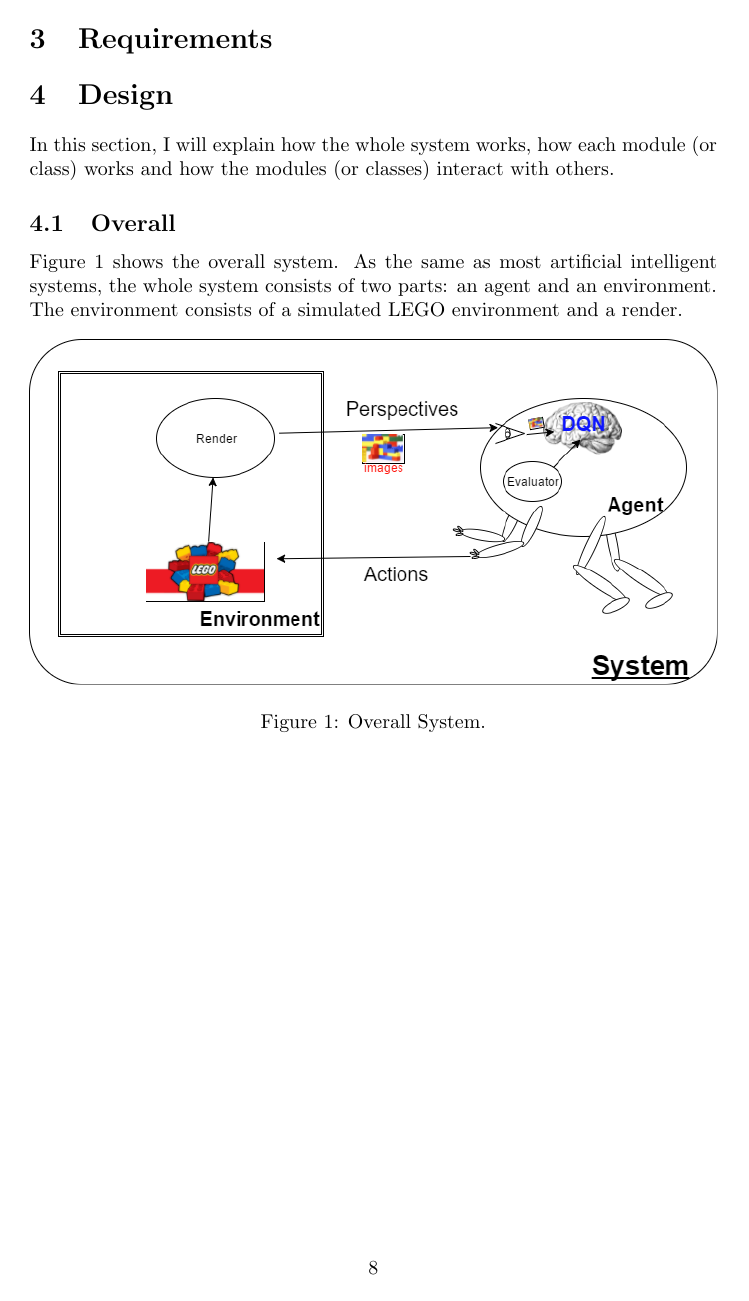
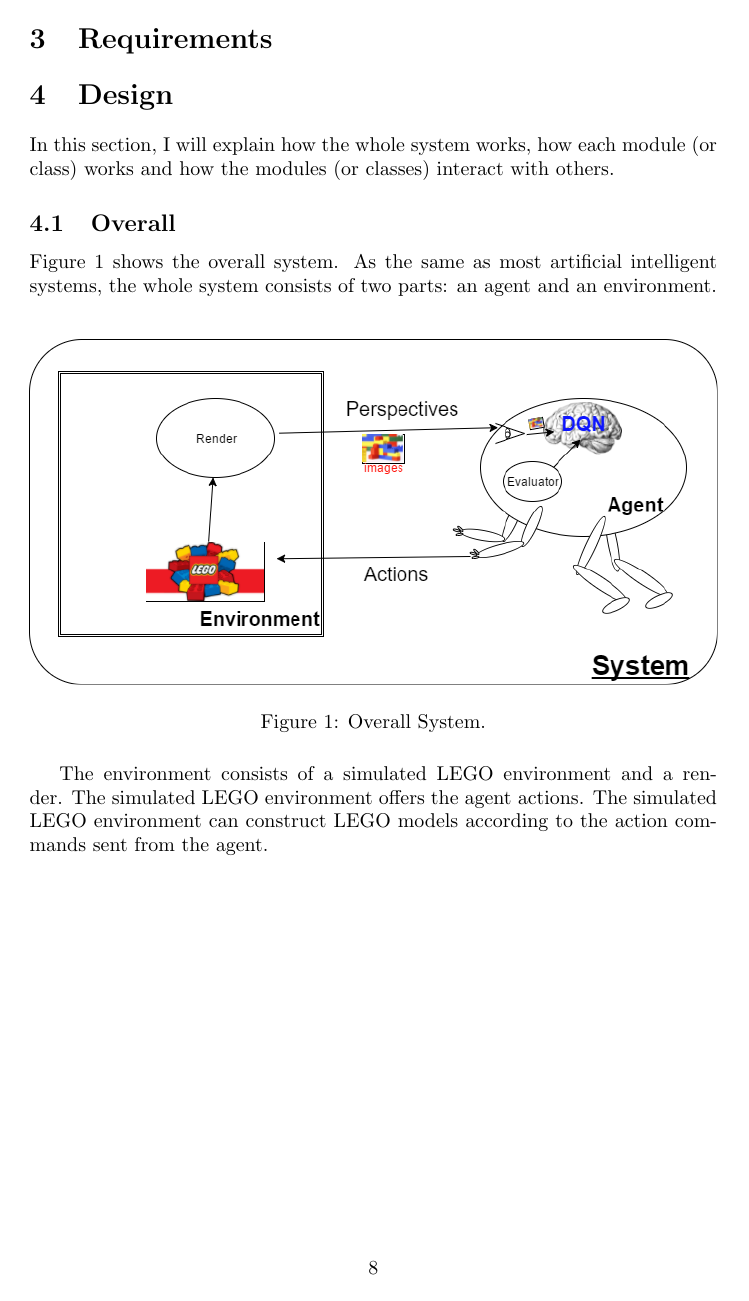
Before and after one commit to tjx0726/Project-Report, a LaTeX paper (main.tex): page 10 of 12. Compiled offline with pdfLaTeX.

Commit message:
Updates from ShareLaTeX

```diff
--- a/main.tex
+++ b/main.tex
@@ -409,13 +409,24 @@
         \subsection{Overall}
 
             Figure~\ref{fig:system1} shows the overall system. As the same as most artificial intelligent systems, the whole system consists of two parts: an agent and an environment.
-            The environment consists of a simulated LEGO environment and a render.
-
             \begin{figure}[h]
                 \centering
                 \includegraphics[width=\textwidth]{agent_env.png}
                 \caption{\label{fig:system1}Overall System.}
             \end{figure}
+
+            The environment consists of a simulated LEGO environment and a render. The simulated LEGO environment offers the agent actions. The simulated LEGO environment can construct LEGO models according to the action commands sent from the agent.
+
+            % \let\labelitemi\labelitemii
+
+            % \begin{itemize}
+            %   \item adding a brick at a specific coordinates
+            %   \item moving a brick to a specific coordinates
+            %   \item
+            % \end{itemize}
+            % adding a brick at a specific coordinates, moving a brick to a specific coordinates
+
+
 
 
         \subsection{Agent}
```
Also changed, not shown: images/agent_env.png (renamed from agent_env.png).
